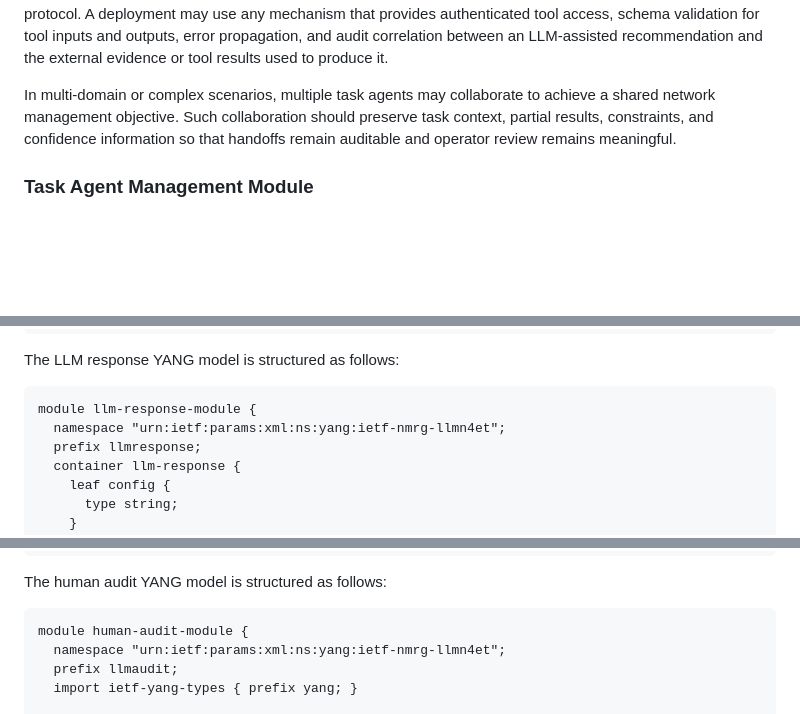
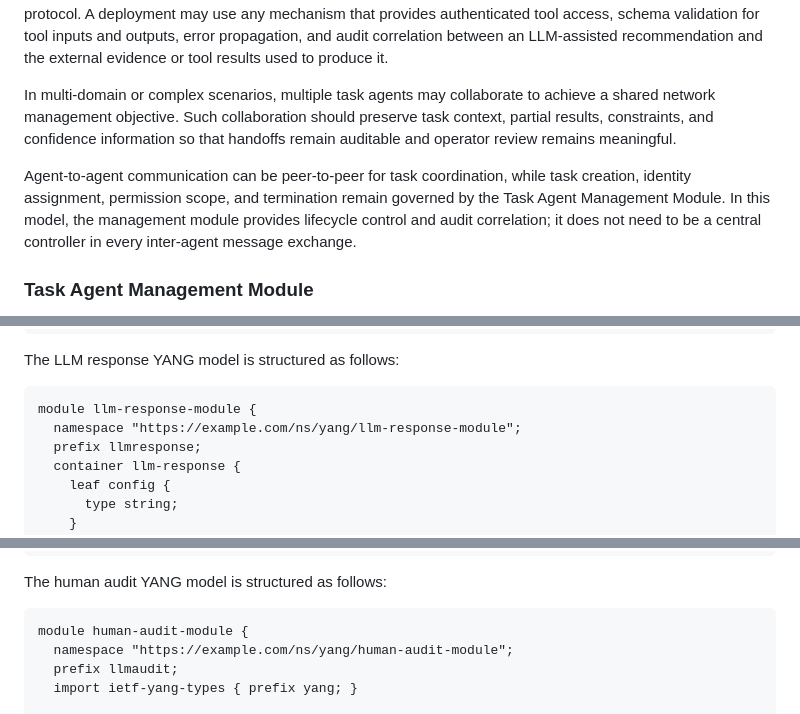
Before and after one commit to xmzzyo/draft_llm_nm, a Markdown page: draft-cui-nmrg-llm-nm.md, 3 parts joined by grey strips. Rendered like a GitHub page; blank space fills up the shorter version.

```diff
--- a/draft-cui-nmrg-llm-nm.md
+++ b/draft-cui-nmrg-llm-nm.md
@@ -236,6 +236,8 @@ A task agent may interact with external tools (e.g., Python scripts, network ver
 Emerging agent protocols such as the Model Context Protocol (MCP) {{mcp}} and Agent-to-Agent Protocol (A2A) {{a2a}} illustrate possible mechanisms for tool invocation and inter-agent coordination. This document does not require a specific agent protocol. A deployment may use any mechanism that provides authenticated tool access, schema validation for tool inputs and outputs, error propagation, and audit correlation between an LLM-assisted recommendation and the external evidence or tool results used to produce it.
 
 In multi-domain or complex scenarios, multiple task agents may collaborate to achieve a shared network management objective. Such collaboration should preserve task context, partial results, constraints, and confidence information so that handoffs remain auditable and operator review remains meaningful.
+
+Agent-to-agent communication can be peer-to-peer for task coordination, while task creation, identity assignment, permission scope, and termination remain governed by the Task Agent Management Module. In this model, the management module provides lifecycle control and audit correlation; it does not need to be a central controller in every inter-agent message exchange.
 
 
 
@@ -400,7 +409,7 @@ The LLM response YANG model is structured as follows:
 
 ~~~ yang
 module llm-response-module {
-  namespace "urn:ietf:params:xml:ns:yang:ietf-nmrg-llmn4et";
+  namespace "https://example.com/ns/yang/llm-response-module";
   prefix llmresponse;
   container llm-response {
     leaf config {
@@ -441,7 +450,7 @@ The human audit YANG model is structured as follows:
 
 ~~~ yang
 module human-audit-module {
-  namespace "urn:ietf:params:xml:ns:yang:ietf-nmrg-llmn4et";
+  namespace "https://example.com/ns/yang/human-audit-module";
   prefix llmaudit;
   import ietf-yang-types { prefix yang; }
 
```
Also changed, not shown: other parts of draft-cui-nmrg-llm-nm.md (+11 -3 lines).
